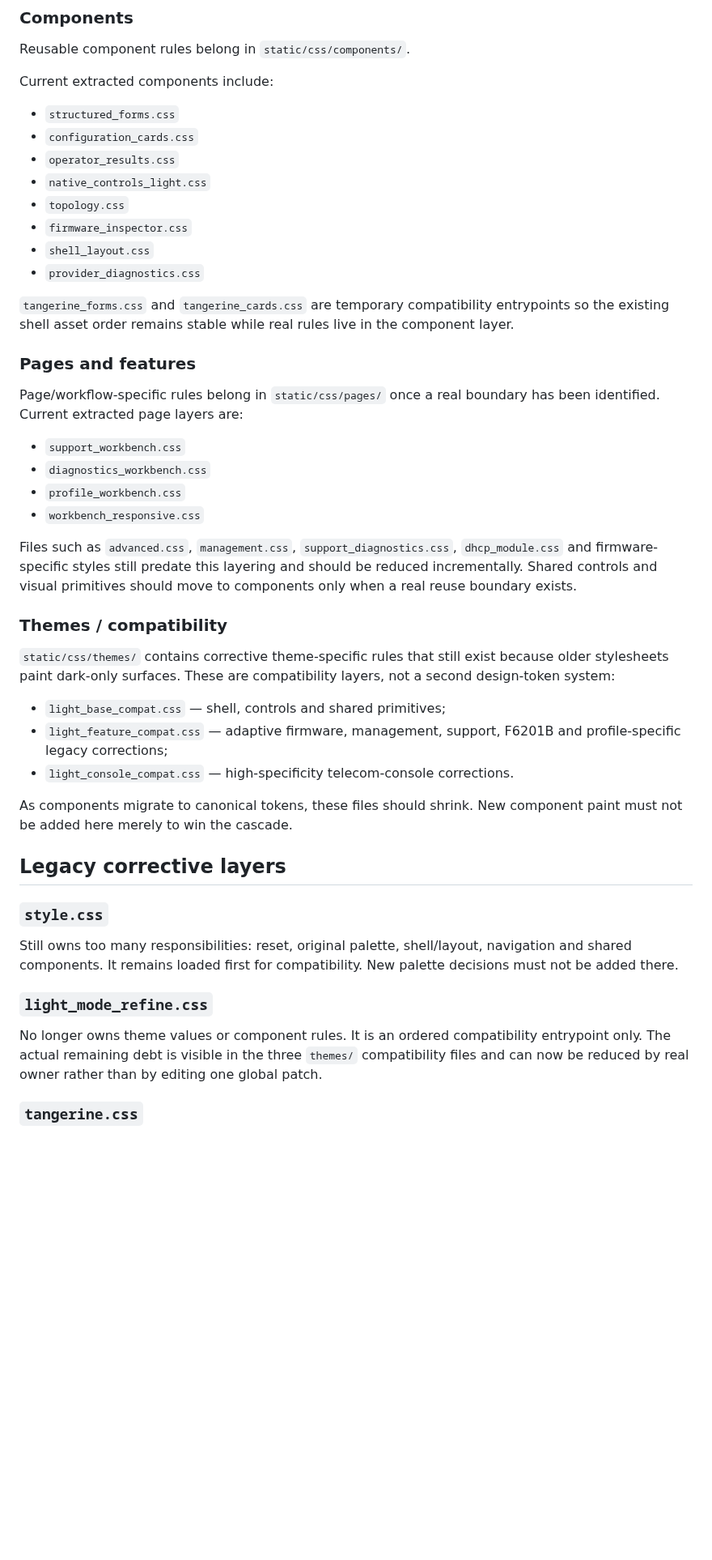
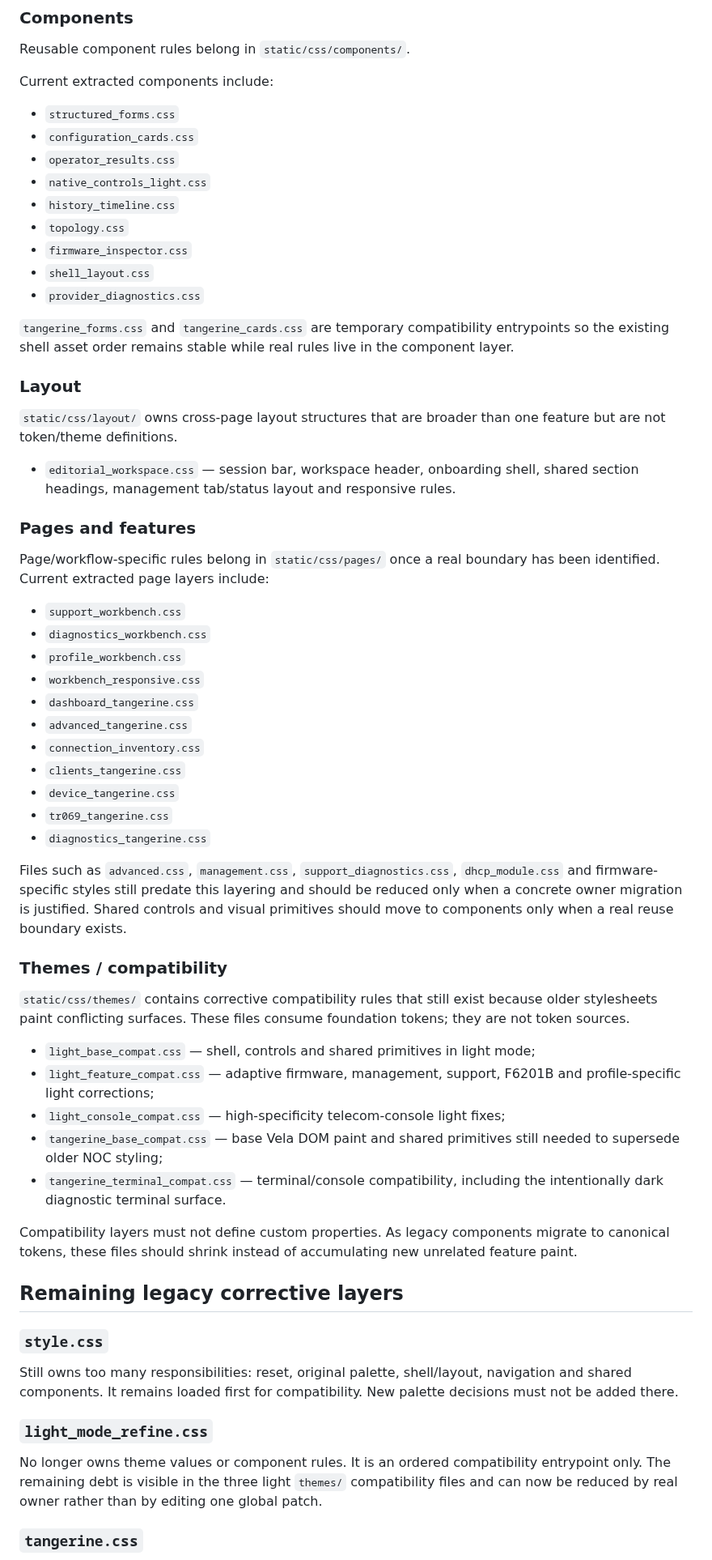
Before and after one commit to zxlawdx/acess_manager, a Markdown page: docs/frontend-css-architecture.md, the part around one of its changes. Shown at 81% size. Rendered like a GitHub page; blank space fills up the shorter version.

Commit message:
docs(styles): document layered Tangerine ownership

```diff
--- a/docs/frontend-css-architecture.md
+++ b/docs/frontend-css-architecture.md
@@ -102,6 +124,7 @@ Current extracted components include:
 - `configuration_cards.css`
 - `operator_results.css`
 - `native_controls_light.css`
+- `history_timeline.css`
 - `topology.css`
 - `firmware_inspector.css`
 - `shell_layout.css`
@@ -111,36 +134,57 @@ Current extracted components include:
 entrypoints so the existing shell asset order remains stable while real rules
 live in the component layer.
 
+### Layout
+
+`static/css/layout/` owns cross-page layout structures that are broader than one
+feature but are not token/theme definitions.
+
+- `editorial_workspace.css` — session bar, workspace header, onboarding shell,
+  shared section headings, management tab/status layout and responsive rules.
+
 ### Pages and features
 
 Page/workflow-specific rules belong in `static/css/pages/` once a real boundary
-has been identified. Current extracted page layers are:
+has been identified. Current extracted page layers include:
 
 - `support_workbench.css`
 - `diagnostics_workbench.css`
 - `profile_workbench.css`
 - `workbench_responsive.css`
+- `dashboard_tangerine.css`
+- `advanced_tangerine.css`
+- `connection_inventory.css`
+- `clients_tangerine.css`
+- `device_tangerine.css`
+- `tr069_tangerine.css`
+- `diagnostics_tangerine.css`
 
 Files such as `advanced.css`, `management.css`, `support_diagnostics.css`,
 `dhcp_module.css` and firmware-specific styles still predate this layering and
-should be reduced incrementally. Shared controls and visual primitives should
-move to components only when a real reuse boundary exists.
+should be reduced only when a concrete owner migration is justified. Shared
+controls and visual primitives should move to components only when a real reuse
+boundary exists.
 
 ### Themes / compatibility
 
-`static/css/themes/` contains corrective theme-specific rules that still exist
-because older stylesheets paint dark-only surfaces. These are compatibility
-layers, not a second design-token system:
+`static/css/themes/` contains corrective compatibility rules that still exist
+because older stylesheets paint conflicting surfaces. These files consume
+foundation tokens; they are not token sources.
 
-- `light_base_compat.css` — shell, controls and shared primitives;
+- `light_base_compat.css` — shell, controls and shared primitives in light mode;
 - `light_feature_compat.css` — adaptive firmware, management, support, F6201B
-  and profile-specific legacy corrections;
-- `light_console_compat.css` — high-specificity telecom-console corrections.
+  and profile-specific light corrections;
+- `light_console_compat.css` — high-specificity telecom-console light fixes;
+- `tangerine_base_compat.css` — base Vela DOM paint and shared primitives still
+  needed to supersede older NOC styling;
+- `tangerine_terminal_compat.css` — terminal/console compatibility, including
+  the intentionally dark diagnostic terminal surface.
 
-As components migrate to canonical tokens, these files should shrink. New
-component paint must not be added here merely to win the cascade.
+Compatibility layers must not define custom properties. As legacy components
+migrate to canonical tokens, these files should shrink instead of accumulating
+new unrelated feature paint.
 
-## Legacy corrective layers
+## Remaining legacy corrective layers
 
 ### `style.css`
 
@@ -151,7 +195,7 @@ New palette decisions must not be added there.
 ### `light_mode_refine.css`
 
 No longer owns theme values or component rules. It is an ordered compatibility
-entrypoint only. The actual remaining debt is visible in the three `themes/`
+entrypoint only. The remaining debt is visible in the three light `themes/`
 compatibility files and can now be reduced by real owner rather than by editing
 one global patch.
 
```
Also changed, not shown: other parts of docs/frontend-css-architecture.md (+44 -33 lines).
